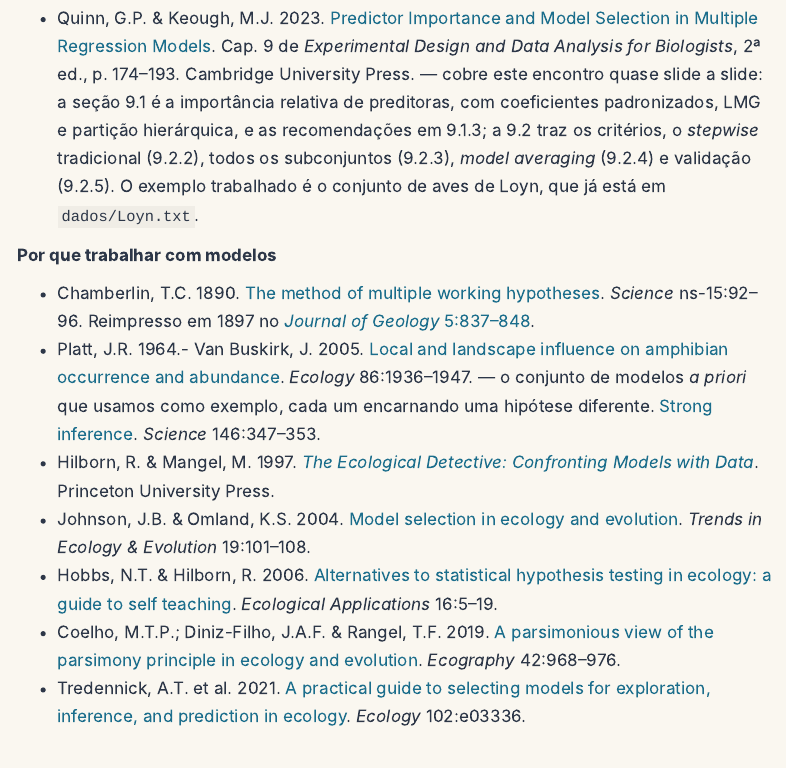
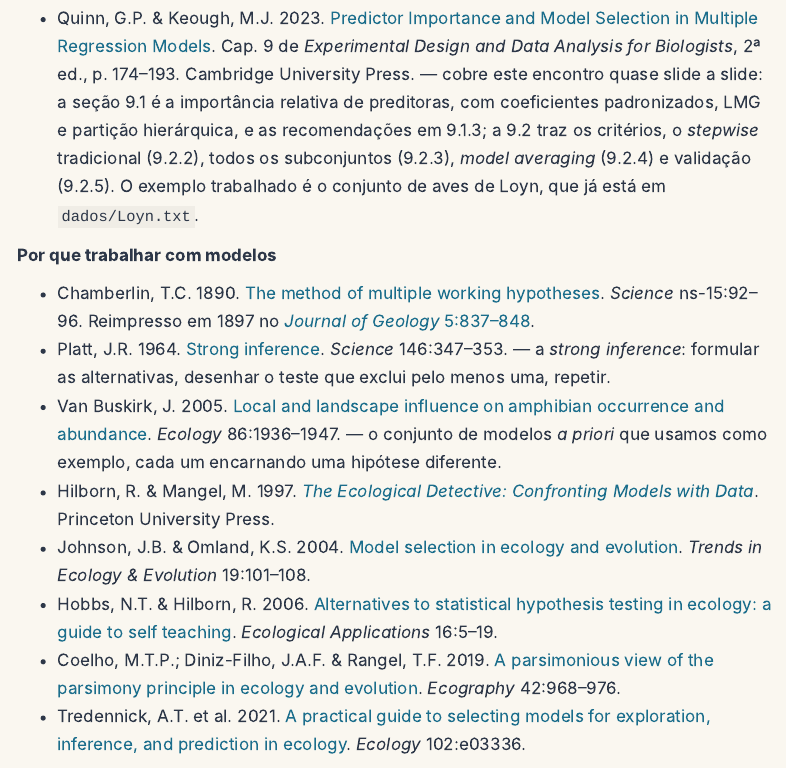
Before and after one commit to diogoprov/analise-dados-univariados-2026-2, a Quarto document (encontros/e09-selecao-modelos/index.qmd): the page in a window 1100 px wide, from 2200 px down. Rendered offline with R 4.5, knitr and Pandoc in place of Quarto, with nearby package versions; menus at the side of the page are left out.

Commit message:
Desemaranha Platt e Van Buskirk e fecha os dois ultimos estouros
A insercao do Van Buskirk tinha usado o inicio da linha do Platt como
ancora e partido a referencia em duas. Reconstruidas, e o Platt ganha a
anotacao sobre strong inference.

Varredura de 558 slides nos dez decks: o PPDAC do E1 estava em 753 px
(out-width vai de 55% para 53%, medido em 733) e o terceiro slide de
Referencias do E9 nascera sem .smaller, em 907 px (com a classe, 565).

```diff
--- a/encontros/e09-selecao-modelos/index.qmd
+++ b/encontros/e09-selecao-modelos/index.qmd
@@ -101,8 +101,8 @@ instalar nada.
 **Por que trabalhar com modelos**
 
 - Chamberlin, T.C. 1890. [The method of multiple working hypotheses](https://doi.org/10.1126/science.ns-15.366.92). *Science* ns-15:92–96. Reimpresso em 1897 no [*Journal of Geology* 5:837–848](https://doi.org/10.1086/607980).
-- Platt, J.R. 1964.- Van Buskirk, J. 2005. [Local and landscape influence on amphibian occurrence and abundance](https://doi.org/10.1890/04-1237). *Ecology* 86:1936–1947. — o conjunto de modelos *a priori* que usamos como exemplo, cada um encarnando uma hipótese diferente.
- [Strong inference](https://doi.org/10.1126/science.146.3642.347). *Science* 146:347–353.
+- Platt, J.R. 1964. [Strong inference](https://doi.org/10.1126/science.146.3642.347). *Science* 146:347–353. — a *strong inference*: formular as alternativas, desenhar o teste que exclui pelo menos uma, repetir.
+- Van Buskirk, J. 2005. [Local and landscape influence on amphibian occurrence and abundance](https://doi.org/10.1890/04-1237). *Ecology* 86:1936–1947. — o conjunto de modelos *a priori* que usamos como exemplo, cada um encarnando uma hipótese diferente.
 - Hilborn, R. & Mangel, M. 1997. [*The Ecological Detective: Confronting Models with Data*](https://www.jstor.org/stable/j.ctt24hqnx). Princeton University Press.
 - Johnson, J.B. & Omland, K.S. 2004. [Model selection in ecology and evolution](https://doi.org/10.1016/j.tree.2003.10.013). *Trends in Ecology & Evolution* 19:101–108.
 - Hobbs, N.T. & Hilborn, R. 2006. [Alternatives to statistical hypothesis testing in ecology: a guide to self teaching](https://doi.org/10.1890/04-0645). *Ecological Applications* 16:5–19.
```
Also changed, not shown: slides/e01.qmd (+1 -1 lines), slides/e09.qmd (+1 -1 lines).
